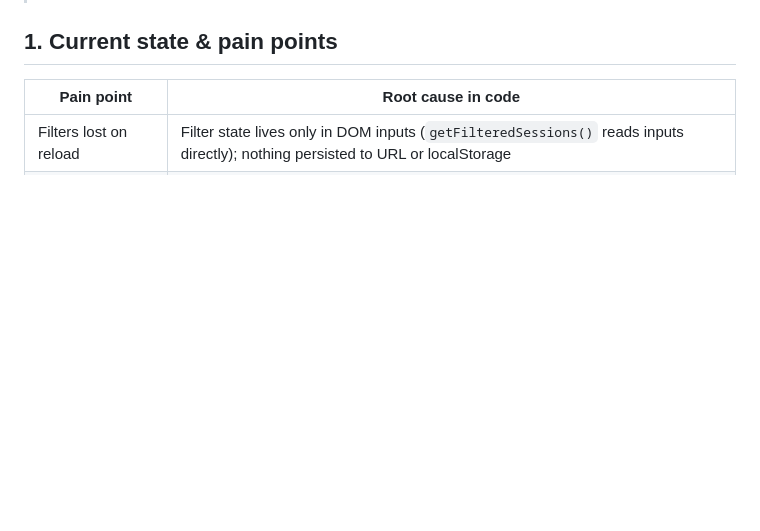
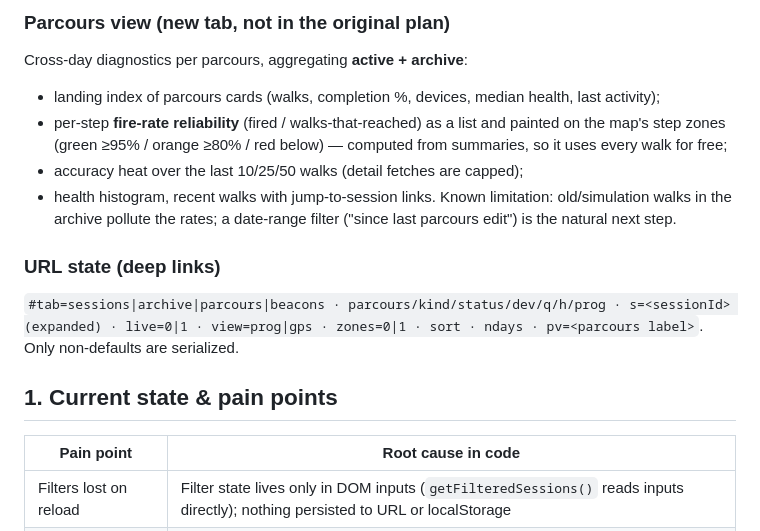
Before and after one commit to Hemisphere-Project/FlanerieAudioMap, a Markdown page: docs/telemetry-revamp-plan.md, the part around one of its changes. Rendered like a GitHub page; blank space fills up the shorter version.

Commit message:
docs: as-built addendum for the telemetry page (status/health semantics, maps, parcours view, URL state)

```diff
--- a/docs/telemetry-revamp-plan.md
+++ b/docs/telemetry-revamp-plan.md
@@ -9,3 +71,19 @@
+### Parcours view (new tab, not in the original plan)
+Cross-day diagnostics per parcours, aggregating **active + archive**:
+- landing index of parcours cards (walks, completion %, devices, median
+  health, last activity);
+- per-step **fire-rate reliability** (fired / walks-that-reached) as a list and
+  painted on the map's step zones (green ≥95% / orange ≥80% / red below) —
+  computed from summaries, so it uses every walk for free;
+- accuracy heat over the last 10/25/50 walks (detail fetches are capped);
+- health histogram, recent walks with jump-to-session links.
+Known limitation: old/simulation walks in the archive pollute the rates; a
+date-range filter ("since last parcours edit") is the natural next step.
+
+### URL state (deep links)
+`#tab=sessions|archive|parcours|beacons · parcours/kind/status/dev/q/h/prog ·
+s=<sessionId> (expanded) · live=0|1 · view=prog|gps · zones=0|1 · sort ·
+ndays · pv=<parcours label>`. Only non-defaults are serialized.
 
 ## 1. Current state & pain points
 
```
Also changed, not shown: other parts of docs/telemetry-revamp-plan.md (+63 -1 lines).
